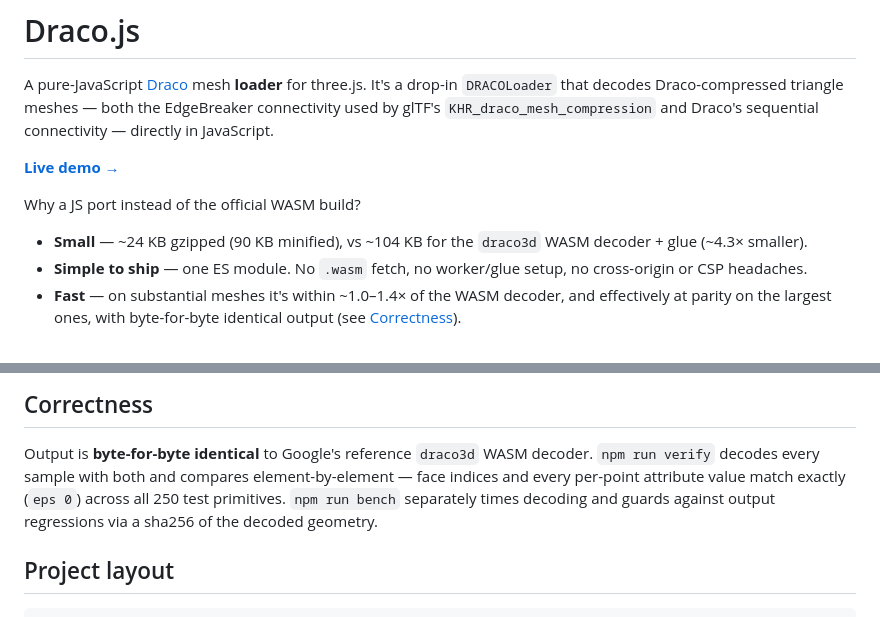
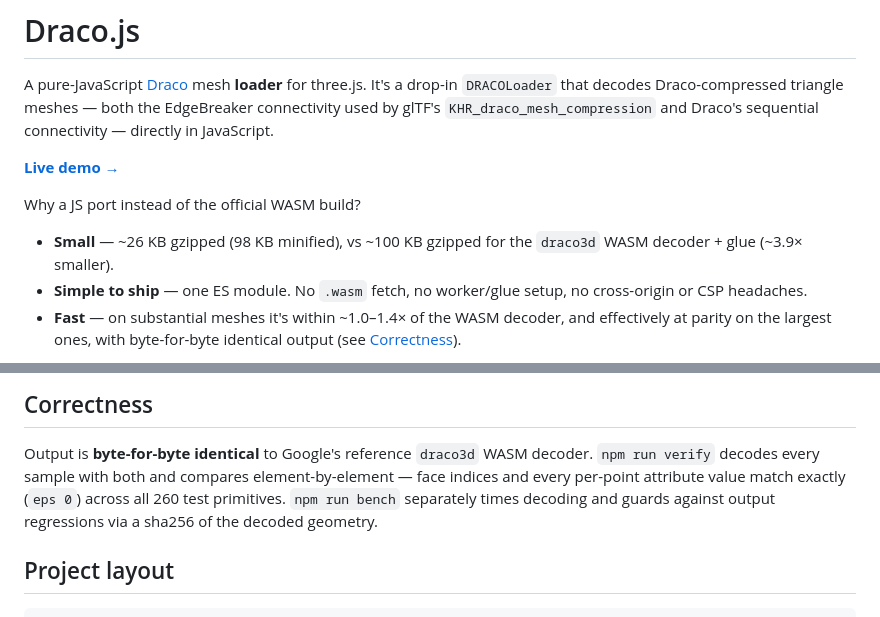
Before and after one commit to Makio64/draco.js, a Markdown page: README.md, 2 parts joined by grey strips. GitHub-like rendering.

Commit message:
docs: refresh bundle-size and test-count metrics
Bundle is now ~26 KB gzipped / 98 KB minified after the new decoder
features (metadata parsing pulls the metadata classes into the bundle);
still ~3.9x smaller than the ~100 KB-gzip draco3d WASM decoder + glue.
Test corpus is now 260 primitives.

Co-Authored-By: Claude Opus 4.8 (1M context) <noreply@anthropic.com>

```diff
--- a/README.md
+++ b/README.md
@@ -10,8 +10,8 @@ JavaScript.
 
 Why a JS port instead of the official WASM build?
 
-- **Small** — ~24 KB gzipped (90 KB minified), vs ~104 KB for the `draco3d` WASM
-  decoder + glue (~4.3× smaller).
+- **Small** — ~26 KB gzipped (98 KB minified), vs ~100 KB gzipped for the
+  `draco3d` WASM decoder + glue (~3.9× smaller).
 - **Simple to ship** — one ES module. No `.wasm` fetch, no worker/glue setup,
   no cross-origin or CSP headaches.
 - **Fast** — on substantial meshes it's within ~1.0–1.4× of the WASM decoder,
@@ -71,7 +71,7 @@ external. Prebuilt copies are checked in.
 Output is **byte-for-byte identical** to Google's reference `draco3d` WASM
 decoder. `npm run verify` decodes every sample with both and compares
 element-by-element — face indices and every per-point attribute value match
-exactly (`eps 0`) across all 250 test primitives. `npm run bench` separately
+exactly (`eps 0`) across all 260 test primitives. `npm run bench` separately
 times decoding and guards against output regressions via a sha256 of the
 decoded geometry.
 
```
